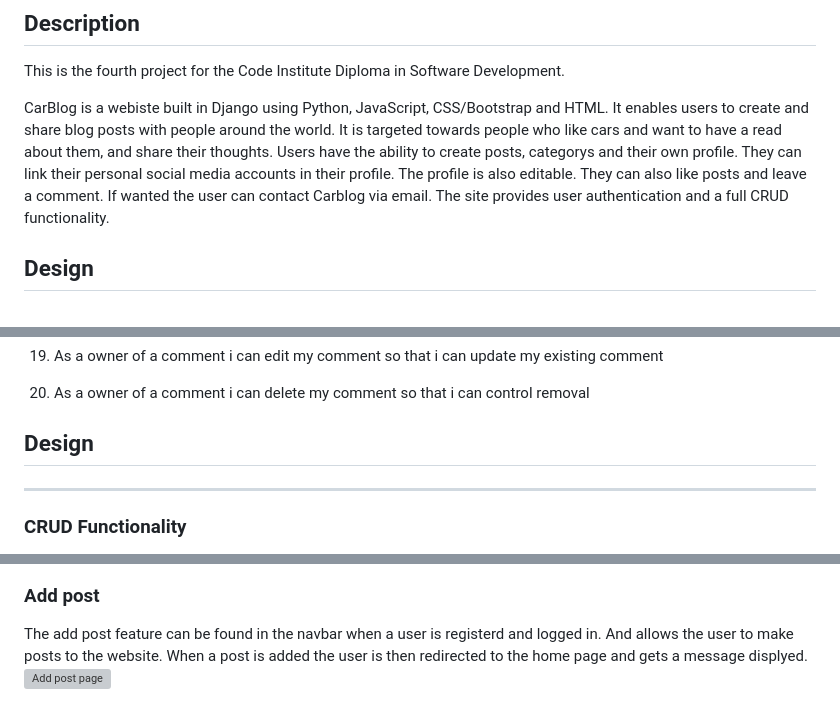
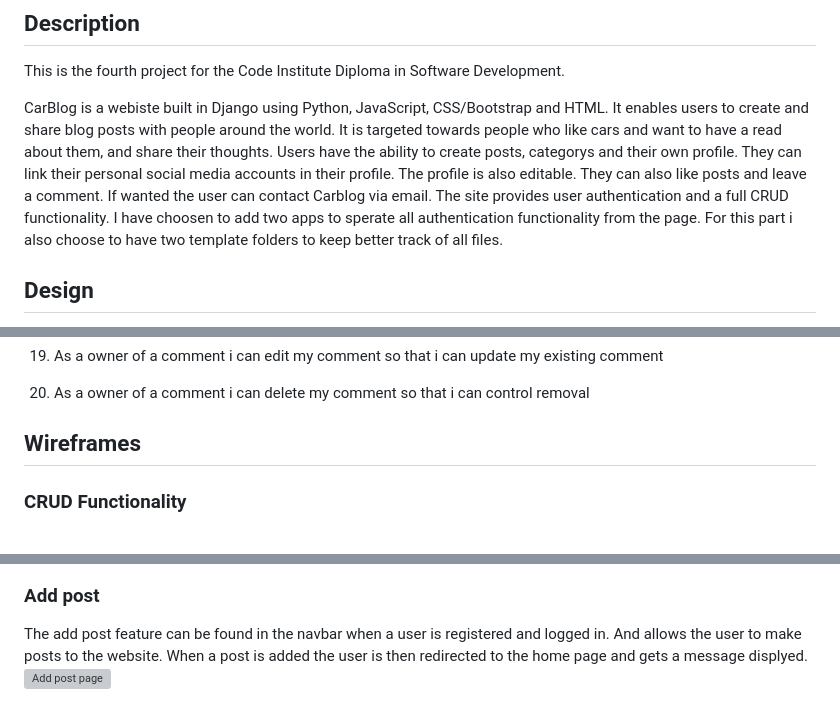
Before and after one commit to Code-Institute-Submissions/Dominikwigh-carblog-django, a Markdown page: README.md, 3 parts joined by grey strips. Rendered like a GitHub page; grey boxes are pictures that could not be loaded.

```diff
--- a/README.md
+++ b/README.md
@@ -8,6 +8,7 @@ This is the fourth project for the Code Institute Diploma in Software Developmen
 CarBlog is a webiste built in Django using Python, JavaScript, CSS/Bootstrap and HTML.
 It enables users to create and share blog posts with people around the world. It is targeted towards people who like cars and want to have a read about them, and share their thoughts. Users have the ability to create posts, categorys and their own profile. They can link their personal social media accounts in their profile. The profile is also editable. They can also like posts and leave a comment. If wanted the user can contact Carblog via email.
 The site provides user authentication and a full CRUD functionality.
+I have choosen to add two apps to sperate all authentication functionality from the page. For this part i also choose to have two template folders to keep better track of all files.
 
 ## Design
 
@@ -71,8 +72,8 @@ By using AGILE methodology in this project i was able to deliver a site which ha
 18. As a site admin, i can create draft posts so that i can finish writing them later.
 19. As a owner of a comment i can edit my comment so that i can update my existing comment
 20. As a owner of a comment i can delete my comment so that i can control removal
-## Design
----
+## Wireframes
+
 ### CRUD Functionality
 * Create - Users can create posts, an account, a profile, add a comment, and like.
 * Read - Users can view post that other people have written and also their profile.
@@ -126,7 +125,7 @@ The Contact feature can be found in the navbar and allow both signed in users an
 ![Contact page](documentation/Contact.png)
 
 ### Add post
-The add post feature can be found in the navbar when a user is registerd and logged in. And allows the user to make posts to the website. When a post is added the user is then redirected to the home page and gets a message displyed.
+The add post feature can be found in the navbar when a user is registered and logged in. And allows the user to make posts to the website. When a post is added the user is then redirected to the home page and gets a message displyed.
 ![Add post page](documentation/Add%20Post.png)
 
 ![Add post message](documentation/Add%20post%20message.png)
```
Also changed, not shown: other parts of README.md (+21 -21 lines).
